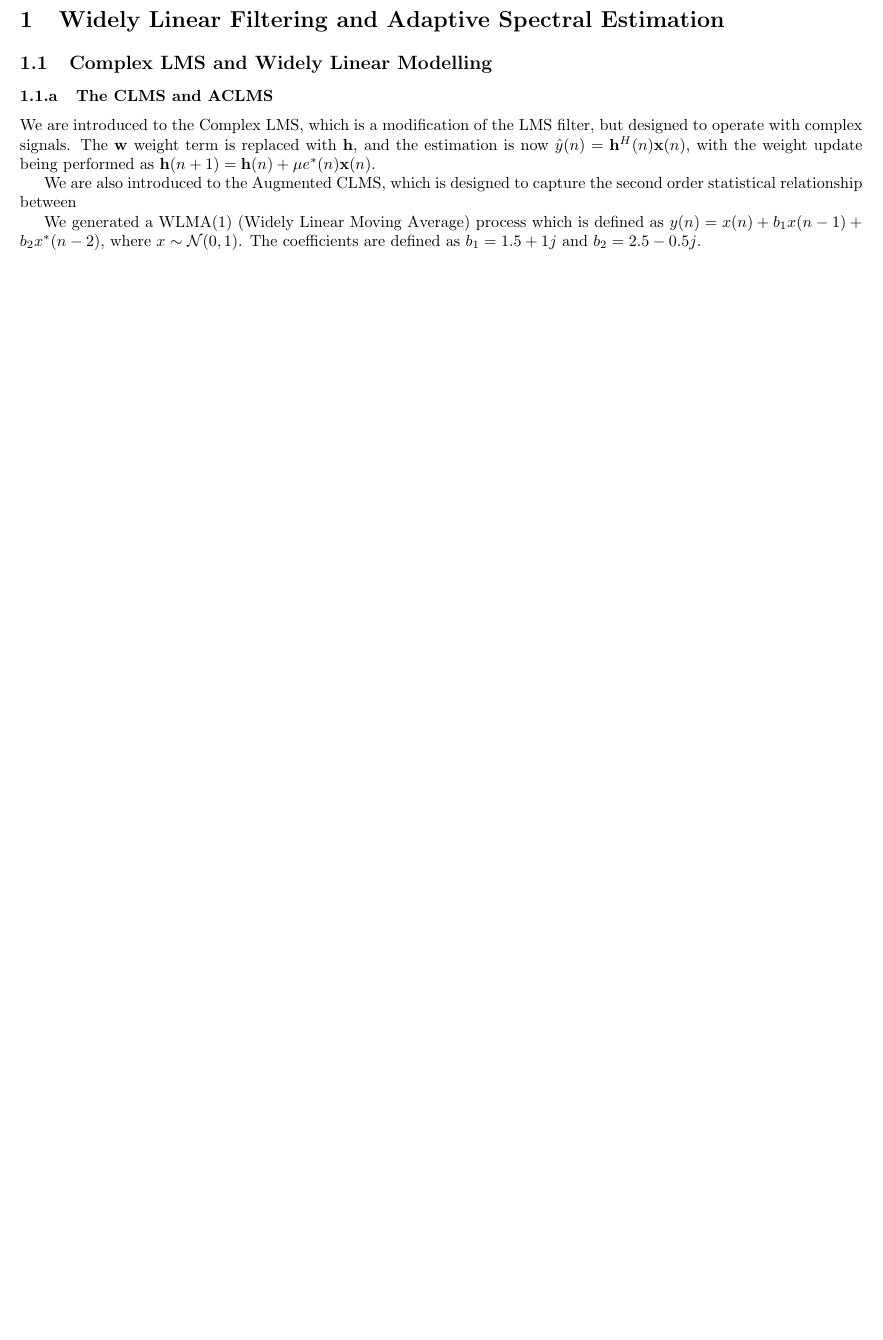
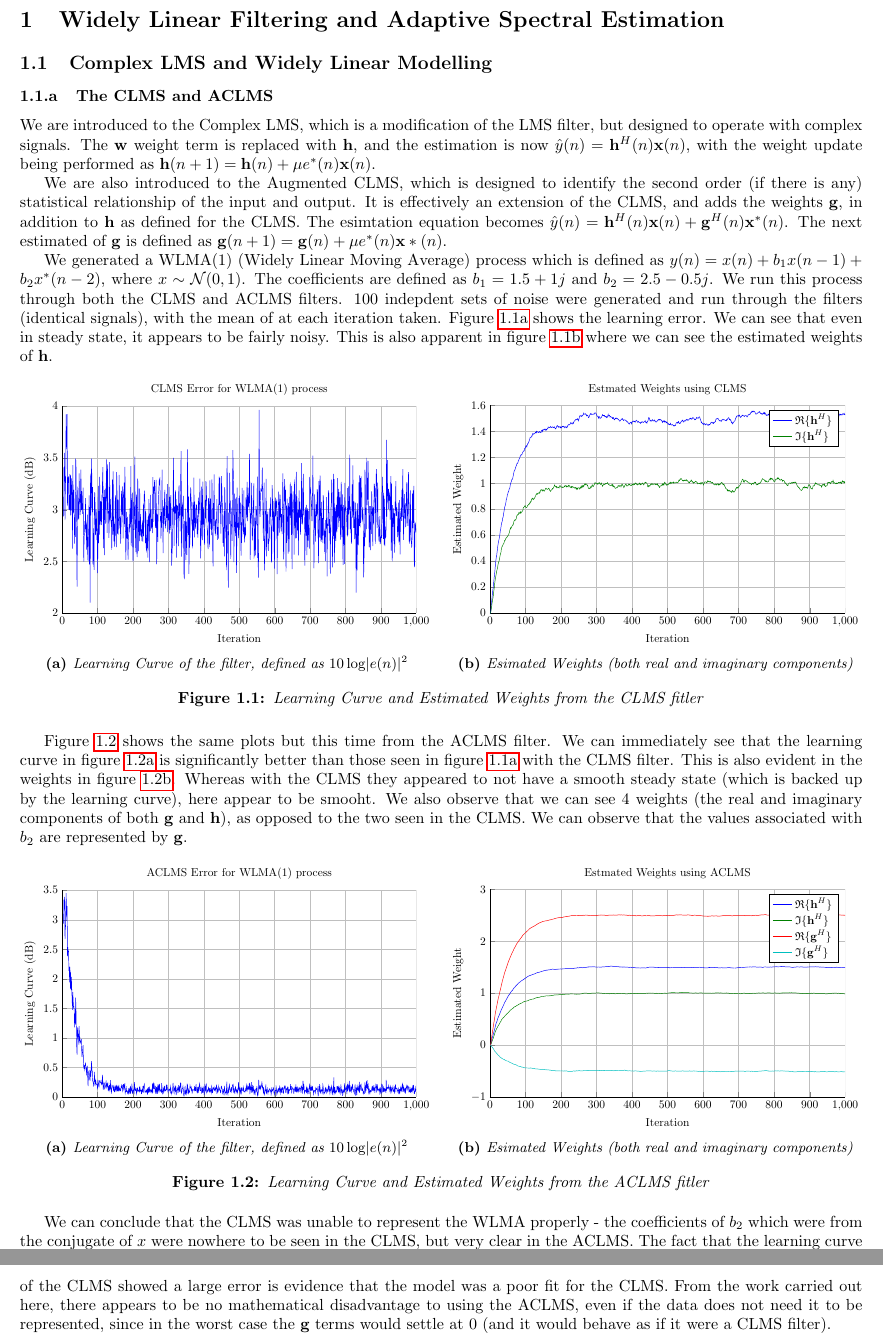
Before and after one commit to txsl/ee4-seasp, a LaTeX document (report/part_4.tex, which reads report/fig/4/4_1_a_aclms.tikz, report/fig/4/4_1_a_aclms_weights.tikz, report/fig/4/4_1_a_clms.tikz): part of the page before the commit and two parts of pages 1 and 2 of 2 after it, the two joined at a grey line, cut so that both start at the same text, the shorter picture padded with empty space. Compiled offline with pdfLaTeX.

Commit message:
4.1.a done

```diff
--- a/report/fig/4/4_1_a_aclms.tikz
+++ b/report/fig/4/4_1_a_aclms.tikz
@@ -11,7 +11,7 @@
 
 \begin{axis}[%
 width=4.27916666666667in,
-height=3.565625in,
+height=2.5in,
 unbounded coords=jump,
 scale only axis,
 xmin=0,
--- a/report/fig/4/4_1_a_aclms_weights.tikz
+++ b/report/fig/4/4_1_a_aclms_weights.tikz
@@ -14,8 +14,8 @@
 \begin{tikzpicture}
 
 \begin{axis}[%
-width=15.5in,
-height=8.52354166666667in,
+width=4.27916666666667in,
+height=2.5in,
 scale only axis,
 xmin=0,
 xmax=1000,
@@ -1032,7 +1032,7 @@ legend style={draw=black,fill=white,legend cell align=left}
 999	1.49320833089901\\
 1000	1.49410212892433\\
 };
-\addlegendentry{$\mathfrak{R}\{\mathbb{h^H}\}$};
+\addlegendentry{$\mathfrak{R} \{ \mathbf{h}^H \} $};
 
 \addplot [color=black!50!green,solid]
   table[row sep=crcr]{1	0\\
--- a/report/fig/4/4_1_a_clms.tikz
+++ b/report/fig/4/4_1_a_clms.tikz
@@ -11,7 +11,7 @@
 
 \begin{axis}[%
 width=4.27916666666667in,
-height=3.565625in,
+height=2.5in,
 unbounded coords=jump,
 scale only axis,
 xmin=0,
--- a/report/fig/4/4_1_a_clms_weights.tikz
+++ b/report/fig/4/4_1_a_clms_weights.tikz
@@ -10,8 +10,8 @@
 \begin{tikzpicture}
 
 \begin{axis}[%
-width=15.5in,
-height=8.52354166666667in,
+width=4.27916666666667in,
+height=2.5in,
 scale only axis,
 xmin=0,
 xmax=1000,
@@ -1028,7 +1028,7 @@ legend style={draw=black,fill=white,legend cell align=left}
 999	1.53312953255594\\
 1000	1.52669613215043\\
 };
-\addlegendentry{$\mathfrak{R}{\mathbb{h^H}}$};
+\addlegendentry{$ \mathfrak{R} \{ \mathbf{h}^H \} $};
 
 \addplot [color=black!50!green,solid]
   table[row sep=crcr]{1	0\\
--- a/report/part_4.tex
+++ b/report/part_4.tex
@@ -8,9 +8,48 @@
 \subsubsection{The CLMS and ACLMS}
 We are introduced to the Complex LMS, which is a modification of the LMS filter, but designed to operate with complex signals. The $ \mathbf{w}$ weight term is replaced with $ \mathbf{h}$, and the estimation is now $ \hat{y}(n) = \mathbf{h}^H(n) \mathbf{x}(n) $, with the weight update being performed as $ \mathbf{h}(n+1) = \mathbf{h}(n) + \mu e^{\ast}(n)\mathbf{x}(n) $.
 
-We are also introduced to the Augmented CLMS, which is designed to capture the second order statistical relationship between
+We are also introduced to the Augmented CLMS, which is designed to identify the second order (if there is any) statistical relationship of the input and output. It is effectively an extension of the CLMS, and adds the weights $ \mathbf{g}$, in addition to $ \mathbf{h}$ as defined for the CLMS. The esimtation equation becomes  $ \hat{y}(n) = \mathbf{h}^H(n) \mathbf{x}(n) + \mathbf{g}^H(n) \mathbf{x}^\ast(n) $. The next estimated of $ \mathbf{g}$ is defined as $ \mathbf{g}(n+1) = \mathbf{g}(n) + \mu e^{\ast}(n)\mathbf{x}\ast(n) $.
 
-We generated a WLMA(1) (Widely Linear Moving Average) process which is defined as $ y(n) = x(n) + b_1 x(n-1) + b_2 x^{\ast}(n-2) $, where $ x \sim \mathcal{N} (0,1) $. The coefficients are defined as $ b_1 = 1.5 + 1j $ and $ b_2 = 2.5 - 0.5j$.
+We generated a WLMA(1) (Widely Linear Moving Average) process which is defined as $ y(n) = x(n) + b_1 x(n-1) + b_2 x^{\ast}(n-2) $, where $ x \sim \mathcal{N} (0,1) $. The coefficients are defined as $ b_1 = 1.5 + 1j $ and $ b_2 = 2.5 - 0.5j$. We run this process through both the CLMS and ACLMS filters. 100 indepdent sets of noise were generated and run through the filters (identical signals), with the mean of at each iteration taken. Figure \ref{fig:4_1_a_clms_err} shows the learning error. We can see that even in steady state, it appears to be fairly noisy. This is also apparent in figure \ref{fig:4_1_a_clms_weights} where we can see the estimated weights of $\mathbf{h}$.
+
+\begin{figure}[h]
+	\centering
+	\begin{subfigure}[b]{0.49\textwidth}
+		\resizebox{\textwidth}{!}{\input{fig/4/4_1_a_clms.tikz}}
+		\caption{\textit{Learning Curve of the filter, defined as $ 10 \log|e(n)|^2 $}}
+		\label{fig:4_1_a_clms_err}
+	\end{subfigure}
+	~ %add desired spacing between images, e. g. ~, \quad, \qquad, \hfill etc.
+	%(or a blank line to force the subfigure onto a new line)
+	\begin{subfigure}[b]{0.49\textwidth}
+	 \resizebox{\textwidth}{!}{\input{fig/4/4_1_a_clms_weights.tikz}}
+		\caption{\textit{Esimated Weights (both real and imaginary components)}}
+		\label{fig:4_1_a_clms_weights}
+	\end{subfigure}
+	\caption{\textit{Learning Curve and Estimated Weights from the CLMS fitler}}
+\end{figure}
+
+Figure \ref{fig:4_1_a_aclms} shows the same plots but this time from the ACLMS filter. We can immediately see that the learning curve in figure \ref{fig:4_1_a_aclms_err} is significantly better than those seen in figure \ref{fig:4_1_a_clms_err} with the CLMS filter. This is also evident in the weights in figure \ref{fig:4_1_a_aclms_weights}. Whereas with the CLMS they appeared to not have a smooth steady state (which is backed up by the learning curve), here appear to be smooht. We also observe that we can see 4 weights (the real and imaginary components of both $ \mathbf{g}$ and $ \mathbf{h}$), as opposed to the two seen in the CLMS. We can observe that the values associated with $ b_2 $ are represented by $ \mathbf{g} $.
+
+\begin{figure}[h]
+	\centering
+	\begin{subfigure}[b]{0.49\textwidth}
+		\resizebox{\textwidth}{!}{\input{fig/4/4_1_a_aclms.tikz}}
+		\caption{\textit{Learning Curve of the filter, defined as $ 10 \log|e(n)|^2 $}}
+		\label{fig:4_1_a_aclms_err}
+	\end{subfigure}
+	~ %add desired spacing between images, e. g. ~, \quad, \qquad, \hfill etc.
+	%(or a blank line to force the subfigure onto a new line)
+	\begin{subfigure}[b]{0.49\textwidth}
+		\resizebox{\textwidth}{!}{\input{fig/4/4_1_a_aclms_weights.tikz}}
+		\caption{\textit{Esimated Weights (both real and imaginary components)}}
+		\label{fig:4_1_a_aclms_weights}
+	\end{subfigure}
+	\caption{\textit{Learning Curve and Estimated Weights from the ACLMS fitler}}
+	\label{fig:4_1_a_aclms}
+\end{figure}
+
+We can conclude that the CLMS was unable to represent the WLMA properly - the coefficients of $b_2$ which were from the conjugate of $x$ were nowhere to be seen in the CLMS, but very clear in the ACLMS. The fact that the learning curve of the CLMS showed a large error is evidence that the model was a poor fit for the CLMS. From the work carried out here, there appears to be no mathematical disadvantage to using the ACLMS, even if the data does not need it to be represented, since in the worst case the $ \mathbf{g} $ terms would settle at 0 (and it would behave as if it were a CLMS filter).
 
 %  \begin{figure}[h]
 %  	\centering
```
Also changed, not shown: report/fig/4/4_1_a_aclms_weights.tikz (6 more changed lines), report/fig/4/4_1_a_clms_weights.tikz (2 more changed lines), 1 other file.
